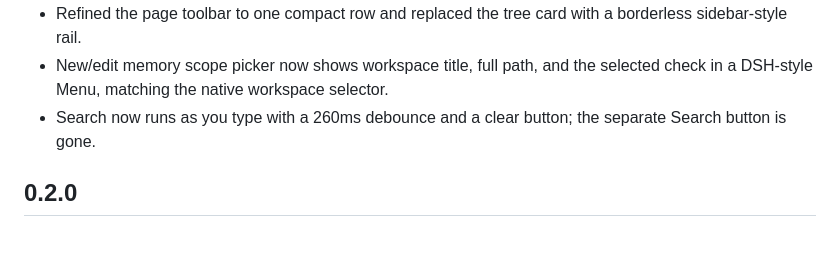
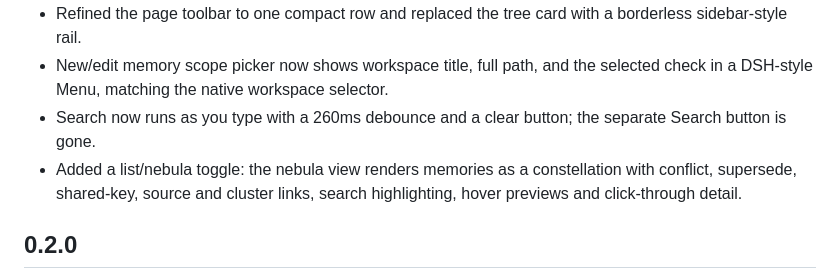
Before and after one commit to howtomakeaname/dsh-memory-service, a Markdown page: CHANGELOG.md, the part around the change. Rendered like a GitHub page; blank space fills up the shorter version.

```diff
--- a/CHANGELOG.md
+++ b/CHANGELOG.md
@@ -11,6 +11,7 @@
 - Refined the page toolbar to one compact row and replaced the tree card with a borderless sidebar-style rail.
 - New/edit memory scope picker now shows workspace title, full path, and the selected check in a DSH-style Menu, matching the native workspace selector.
 - Search now runs as you type with a 260ms debounce and a clear button; the separate Search button is gone.
+- Added a list/nebula toggle: the nebula view renders memories as a constellation with conflict, supersede, shared-key, source and cluster links, search highlighting, hover previews and click-through detail.
 
 ## 0.2.0
 
```
Also changed, not shown: README.md (+3 -1 lines), docs/ui.md (+6 -0 lines), docs/screenshots/memory-nebula-final.png (added), 3 other files.
